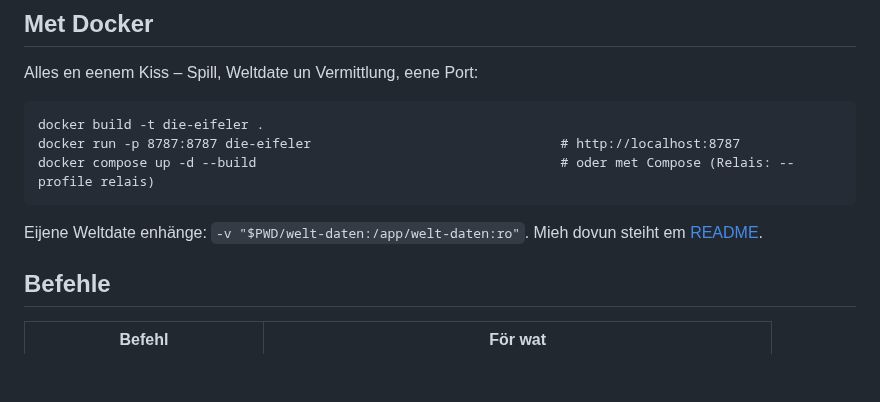
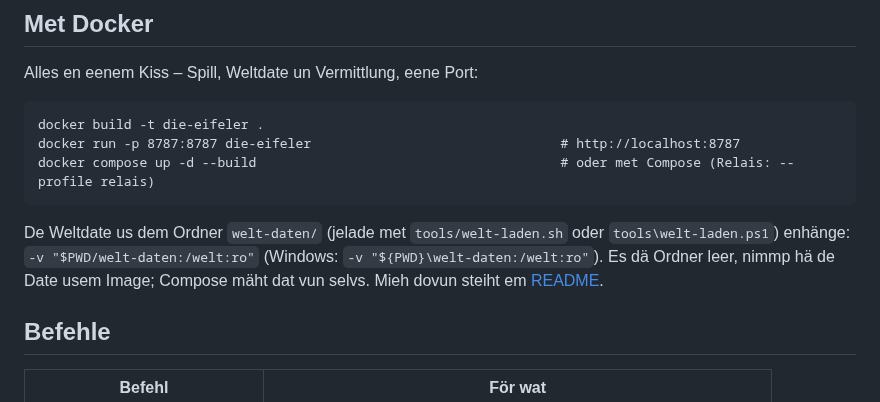
Before and after one commit to wenndemann/die-eifler, a Markdown page: README-platt.md, the part around the change. Rendered like a GitHub page; blank space fills up the shorter version.

```diff
--- a/README-platt.md
+++ b/README-platt.md
@@ -42,7 +42,9 @@ Alles en eenem Kiss – Spill, Weltdate un Vermittlung, eene Port:
     docker run -p 8787:8787 die-eifeler                                # http://localhost:8787
     docker compose up -d --build                                       # oder met Compose (Relais: --profile relais)
 
-Eijene Weltdate enhänge: `-v "$PWD/welt-daten:/app/welt-daten:ro"`. Mieh dovun steiht em [README](README.md#mit-docker).
+De Weltdate us dem Ordner `welt-daten/` (jelade met `tools/welt-laden.sh` oder `tools\welt-laden.ps1`) enhänge:
+`-v "$PWD/welt-daten:/welt:ro"` (Windows: `-v "${PWD}\welt-daten:/welt:ro"`). Es dä Ordner leer, nimmp hä de Date usem Image;
+Compose mäht dat vun selvs. Mieh dovun steiht em [README](README.md#mit-docker).
 
 ## Befehle
 
```
Also changed, not shown: README.md (+13 -4 lines).
